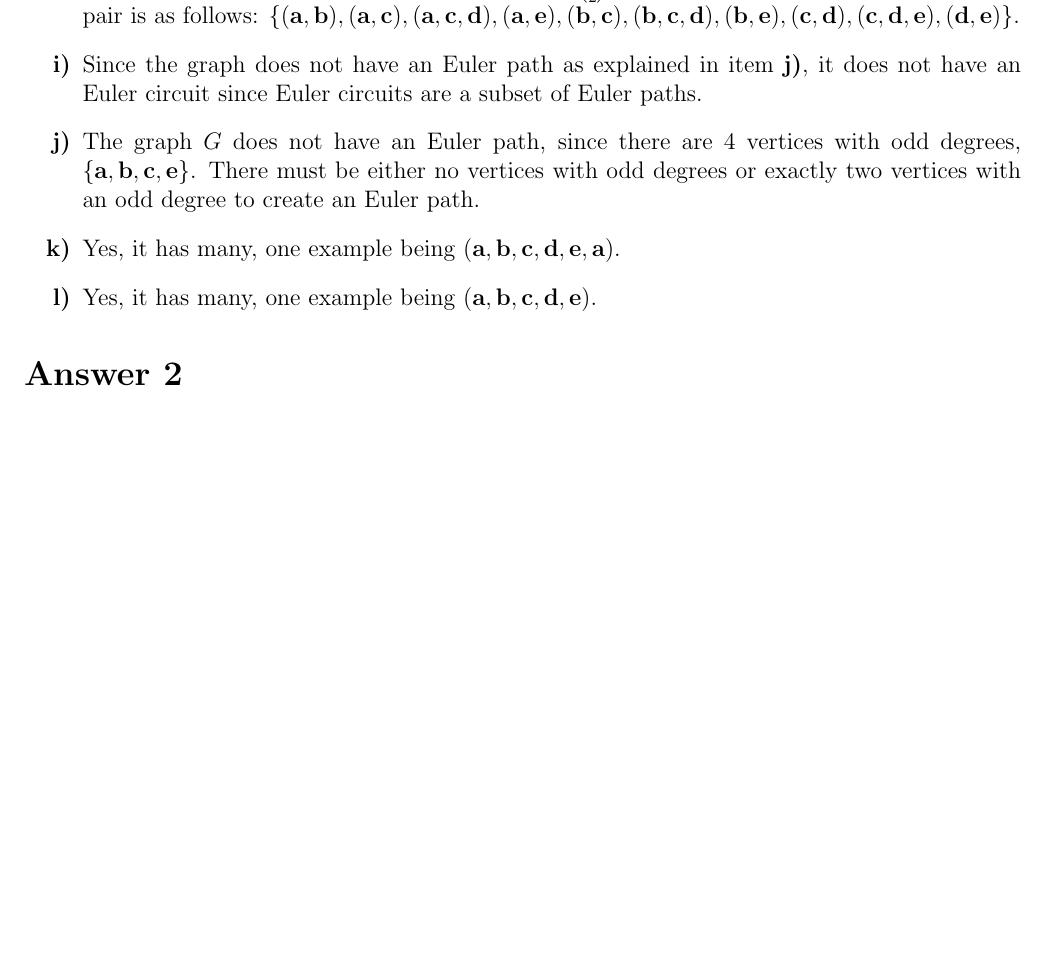
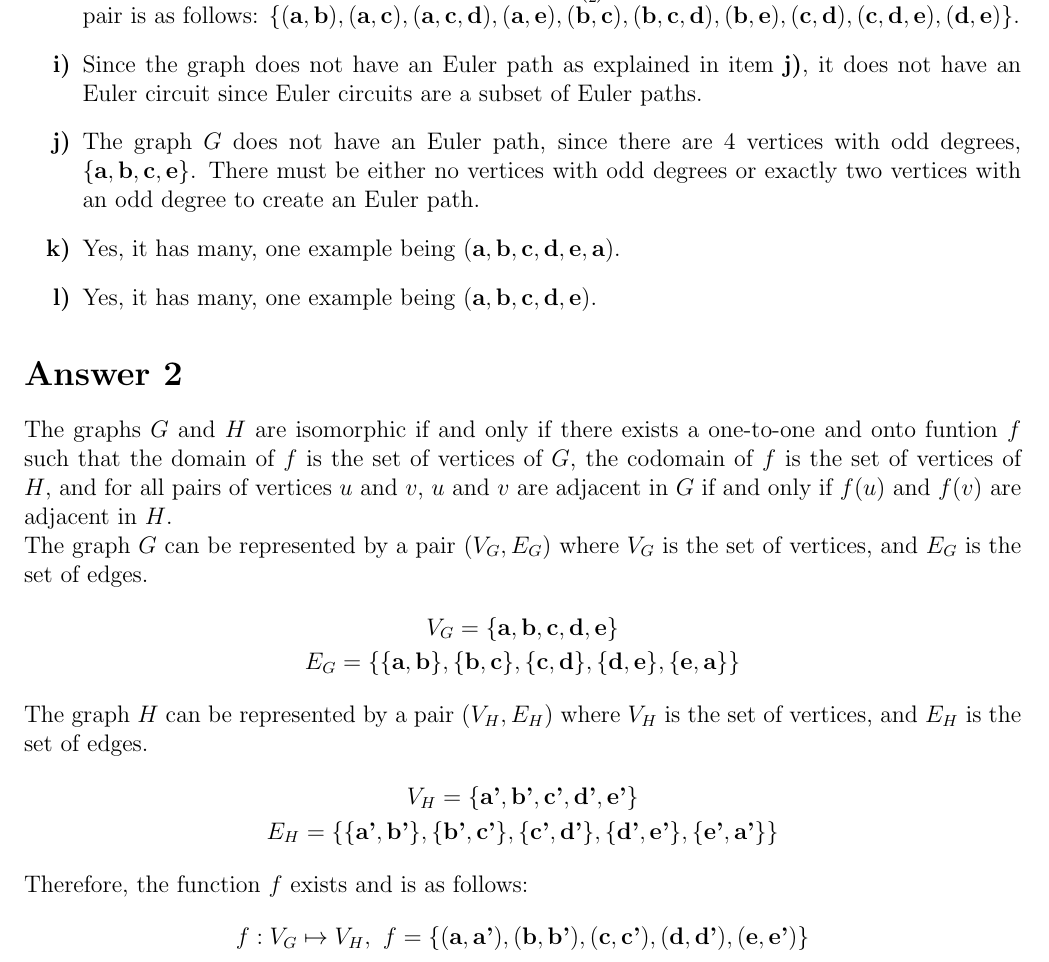
Before and after one commit to muratbolu/CENG223, a LaTeX document (THE5/the5.tex): part of page 2 of 2 before the commit and part of page 2 of 3 after it, cut so that both start at the same text, the shorter picture padded with empty space. Compiled offline with pdfLaTeX.

Commit message:
Finish Answer 2

```diff
--- a/THE5/the5.tex
+++ b/THE5/the5.tex
@@ -107,6 +107,24 @@ Yes, it has many, one example being $(\textbf{a}, \textbf{b}, \textbf{c}, \textb
 
 \section*{Answer 2}
 
+The graphs $G$ and $H$ are isomorphic if and only if there exists a one-to-one and onto funtion $f$ such that the domain of $f$ is the set of vertices of $G$, the codomain of $f$ is the set of vertices of $H$, and for all pairs of vertices $u$ and $v$, $u$ and $v$ are adjacent in $G$ if and only if $f(u)$ and $f(v)$ are adjacent in $H$.
+\newline
+The graph $G$ can be represented by a pair $(V_G, E_G)$ where $V_G$ is the set of vertices, and $E_G$ is the set of edges.
+\begin{gather*}
+V_G = \{\textbf{a}, \textbf{b}, \textbf{c}, \textbf{d}, \textbf{e}\} \\
+E_G = \{\{\textbf{a}, \textbf{b}\}, \{\textbf{b}, \textbf{c}\}, \{\textbf{c}, \textbf{d}\}, \{\textbf{d}, \textbf{e}\}, \{\textbf{e}, \textbf{a}\}\}
+\end{gather*}
+The graph $H$ can be represented by a pair $(V_H, E_H)$ where $V_H$ is the set of vertices, and $E_H$ is the set of edges.
+\begin{gather*}
+V_H = \{\textbf{a'}, \textbf{b'}, \textbf{c'}, \textbf{d'}, \textbf{e'}\} \\
+E_H = \{\{\textbf{a'}, \textbf{b'}\}, \{\textbf{b'}, \textbf{c'}\}, \{\textbf{c'}, \textbf{d'}\}, \{\textbf{d'}, \textbf{e'}\}, \{\textbf{e'}, \textbf{a'}\}\}
+\end{gather*}
+Therefore, the function $f$ exists and is as follows:
+\begin{gather*}
+f:V_G \mapsto V_H,\ f = \{(\textbf{a}, \textbf{a'}), (\textbf{b}, \textbf{b'}), (\textbf{c}, \textbf{c'}), (\textbf{d}, \textbf{d'}), (\textbf{e}, \textbf{e'})\}
+\end{gather*}
+
+\newpage
 
 \section*{Answer 3}
 
```
Also changed, not shown: THE5/the5.pdf.
